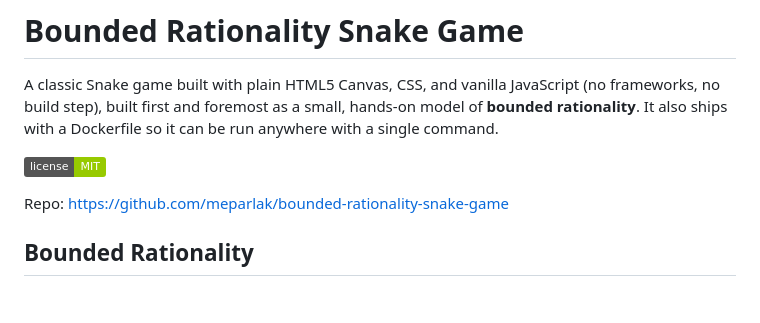
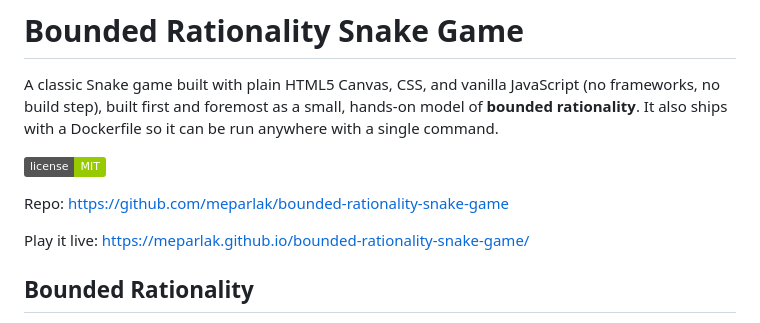
Before and after one commit to meparlak/bounded-rationality-snake-game, a Markdown page: README.md, the part around the change. Drawn GitHub-style; badges without logos; blank space fills up the shorter version.

Commit message:
Add live GitHub Pages link to README

```diff
--- a/README.md
+++ b/README.md
@@ -5,6 +5,8 @@ A classic Snake game built with plain HTML5 Canvas, CSS, and vanilla JavaScript
 ![License](https://img.shields.io/badge/license-MIT-green)
 
 Repo: https://github.com/meparlak/bounded-rationality-snake-game
+
+Play it live: https://meparlak.github.io/bounded-rationality-snake-game/
 
 ## Bounded Rationality
 
```
